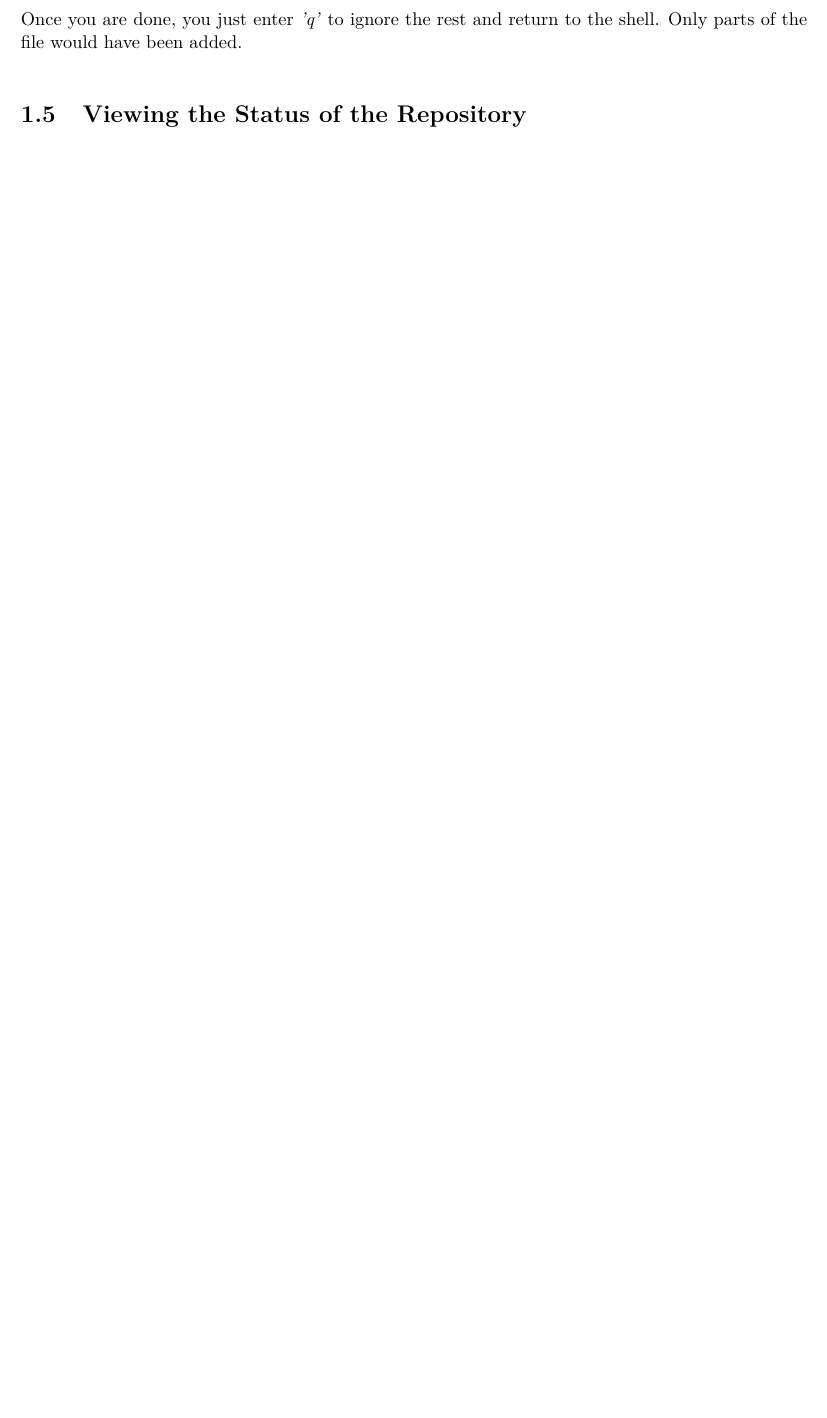
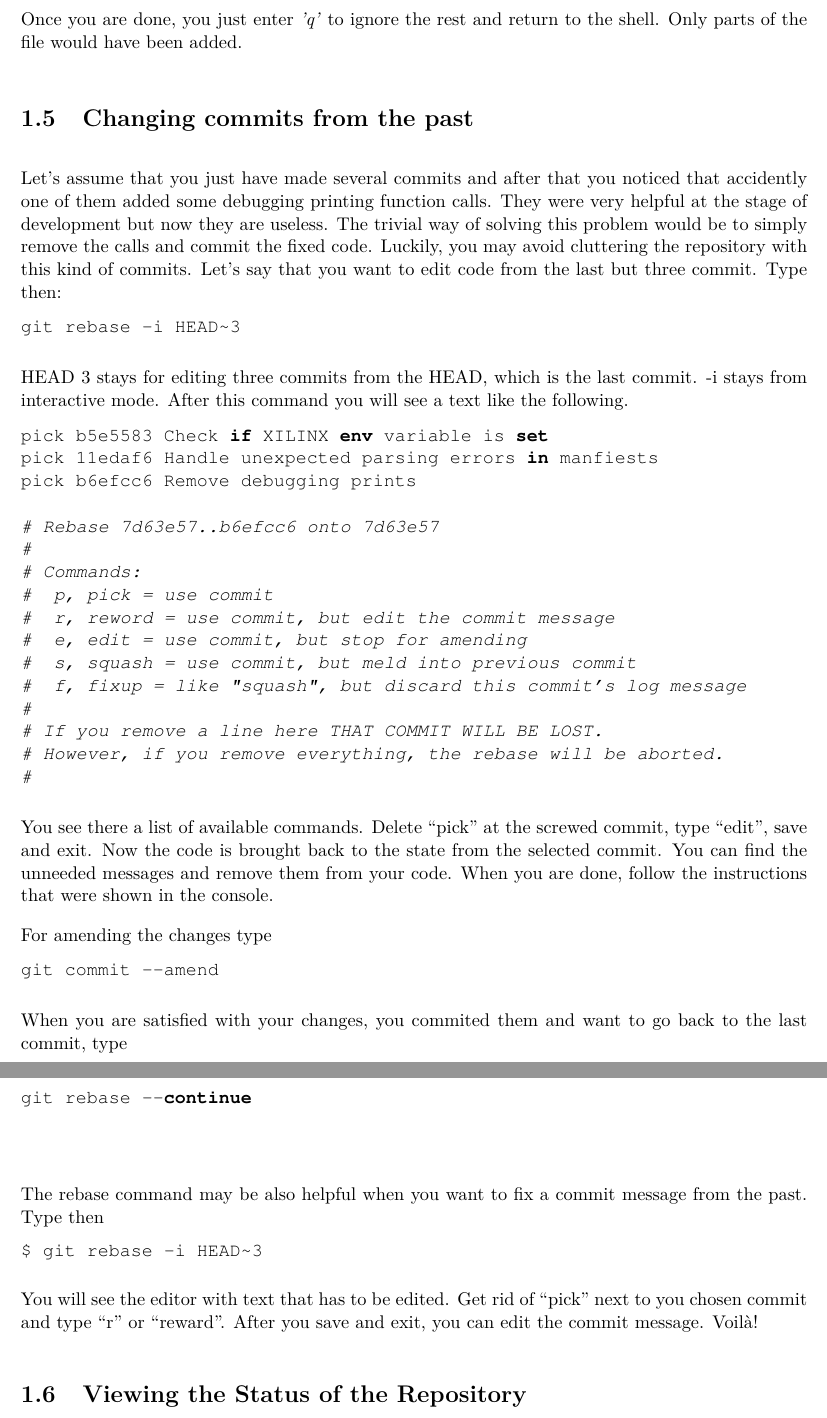
Before and after one commit to mvanga/UselessTutorials, a LaTeX book (real-world-git/exbook.tex, which reads real-world-git/basics.tex): part of page 8 of 8 before the commit and two parts of pages 8 and 9 of 9 after it, the two joined at a grey line, cut so that both start at the same text, the shorter picture padded with empty space. Compiled offline with pdfLaTeX.

Commit message:
Add some git rebase stuff

```diff
--- a/real-world-git/basics.tex
+++ b/real-world-git/basics.tex
@@ -133,5 +133,48 @@ you can choose \emph{'s'}.
 
 Once you are done, you just enter \emph{'q'} to ignore the rest and return
 to the shell. Only parts of the file would have been added.
+\section{Changing commits from the past}
+Let's assume that you just have made several commits and after that you noticed that accidently one of them added some debugging printing function calls. They were very helpful at the stage of development but now they are useless.
+The trivial way of solving this problem would be to simply remove the calls and commit the fixed code. Luckily, you may avoid  cluttering the repository with this kind of commits.
+Let's say that you want to edit code from the last but three commit. Type then:
+\begin{lstlisting}
+git rebase -i HEAD~3
+\end{lstlisting}
 
+HEAD~3 stays for editing three commits from the HEAD, which is the last commit. -i stays from interactive mode. After this command you will see a text like the following.
+
+\begin{lstlisting}
+pick b5e5583 Check if XILINX env variable is set
+pick 11edaf6 Handle unexpected parsing errors in manfiests
+pick b6efcc6 Remove debugging prints
+
+# Rebase 7d63e57..b6efcc6 onto 7d63e57
+#
+# Commands:
+#  p, pick = use commit
+#  r, reword = use commit, but edit the commit message
+#  e, edit = use commit, but stop for amending
+#  s, squash = use commit, but meld into previous commit
+#  f, fixup = like "squash", but discard this commit's log message
+#
+# If you remove a line here THAT COMMIT WILL BE LOST.
+# However, if you remove everything, the rebase will be aborted.
+#
+\end{lstlisting}
+You see there a list of available commands. Delete ``pick'' at the screwed commit, type ``edit'', save and exit. Now the code is brought back to the state from the selected commit. You can find the unneeded messages and remove them from your code. When you are done, follow the instructions that were shown in the console.
+
+For amending the changes type
+\begin{lstlisting}
+git commit --amend
+\end{lstlisting}
+When you are satisfied with your changes, you commited them and want to go back to the last commit, type
+\begin{lstlisting}
+git rebase --continue
+\end{lstlisting}
+\vspace{1cm}
+The rebase command may be also helpful when you want to fix a commit message from the past. Type then
+\begin{lstlisting}
+$ git rebase -i HEAD~3
+\end{lstlisting}
+You will see the editor with text that has to be edited. Get rid of ``pick'' next to you chosen commit and type ``r'' or ``reward''. After you save and exit, you can edit the commit message. Voilà!
 \section{Viewing the Status of the Repository}
```
